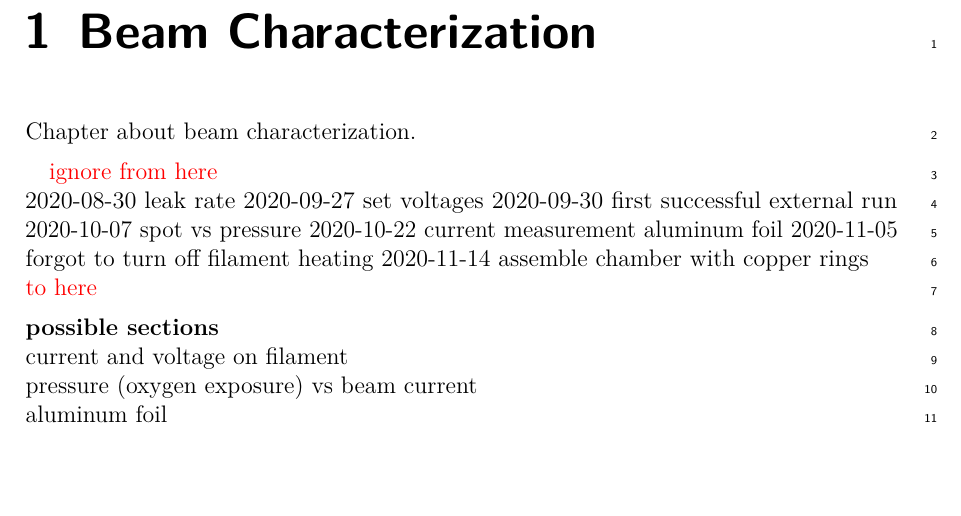
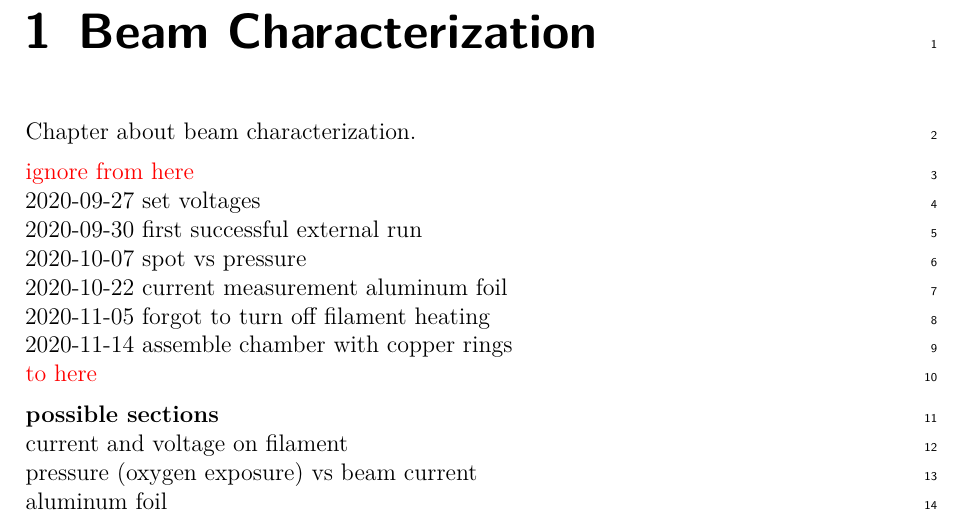
Before and after one commit to Preimtime/Project_CRT, a LaTeX thesis (Thesis.tex, which reads Chapters/beam-characterization/beam-characterization.tex): part of page 3 of 4, cut so that both start at the same text, the shorter picture padded with empty space. Compiled offline with pdfLaTeX.

Commit message:
addind noindent

```diff
--- a/Chapters/beam-characterization/beam-characterization.tex
+++ b/Chapters/beam-characterization/beam-characterization.tex
@@ -7,13 +7,12 @@
 
 Chapter about beam characterization.
 
-\textcolor{red}{ignore from here} \\
-2020-08-30 leak rate
-2020-09-27 set voltages
-2020-09-30 first successful external run
-2020-10-07 spot vs pressure
-2020-10-22 current measurement aluminum foil
-2020-11-05 forgot to turn off filament heating
+\noindent \textcolor{red}{ignore from here} \\
+2020-09-27 set voltages \\
+2020-09-30 first successful external run \\
+2020-10-07 spot vs pressure \\
+2020-10-22 current measurement aluminum foil \\
+2020-11-05 forgot to turn off filament heating \\
 2020-11-14 assemble chamber with copper rings \\
 \textcolor{red}{to here}
 
```
Also changed, not shown: 1 other file.
